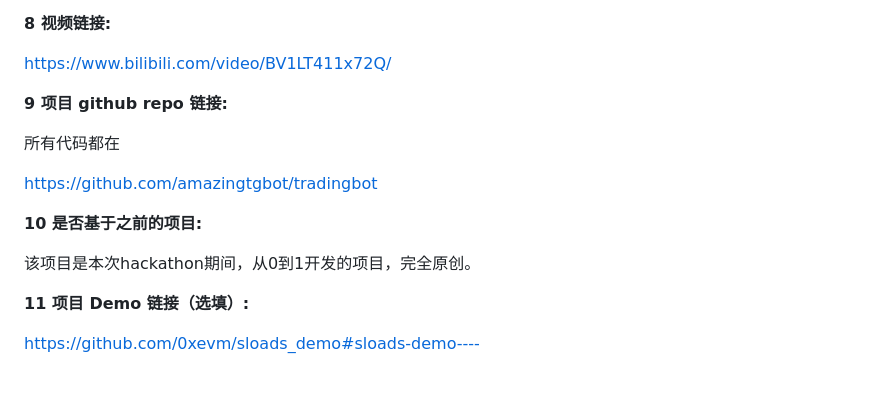
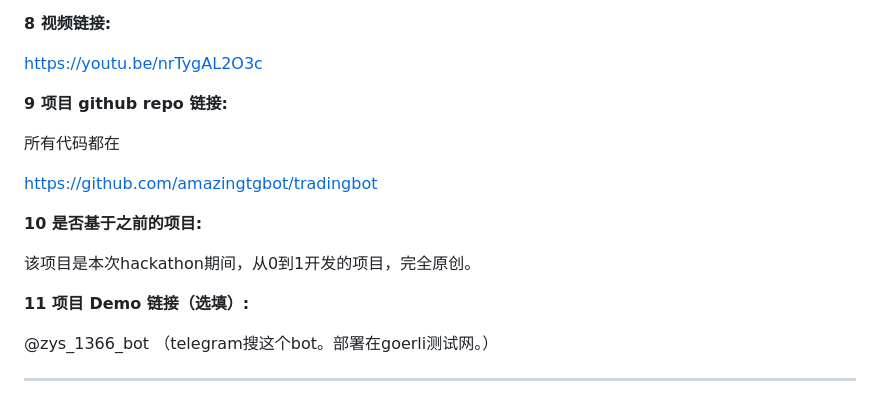
Before and after one commit to eth-hangzhou/ETHHangzhou, a Markdown page: team-info.md, the part around the change. Drawn GitHub-style.

```diff
--- a/team-info.md
+++ b/team-info.md
@@ -83,7 +83,7 @@ Artemis希望在坚持“**私钥完全本地存储、且只由用户掌握**”
 
 **8 视频链接:**
 
-https://www.bilibili.com/video/BV1LT411x72Q/
+https://youtu.be/nrTygAL2O3c
 
 **9 项目 github repo 链接:**
 
@@ -97,4 +97,6 @@ https://github.com/amazingtgbot/tradingbot
 
 **11 项目 Demo 链接（选填）:**
 
-https://github.com/0xevm/sloads_demo#sloads-demo----
+@zys_1366_bot   （telegram搜这个bot。部署在goerli测试网。）
+
+----
```
